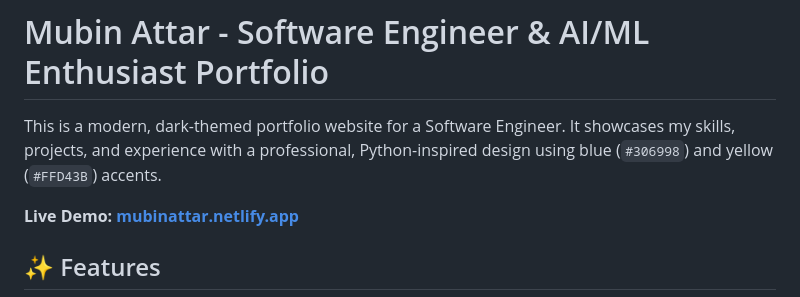
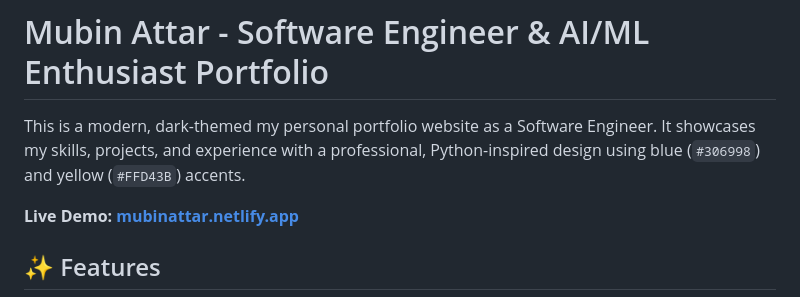
Before and after one commit to Mubin-Shaikh/Mubin-Attar-Personal-Portfolio, a Markdown page: README.md, the part around the change. Rendered like a GitHub page.

```diff
--- a/README.md
+++ b/README.md
@@ -1,6 +1,6 @@
 # Mubin Attar - Software Engineer & AI/ML Enthusiast Portfolio
 
-This is a modern, dark-themed portfolio website for a Software Engineer. It showcases my skills, projects, and experience with a professional, Python-inspired design using blue (`#306998`) and yellow (`#FFD43B`) accents.
+This is a modern, dark-themed my personal portfolio website as a Software Engineer. It showcases my skills, projects, and experience with a professional, Python-inspired design using blue (`#306998`) and yellow (`#FFD43B`) accents.
 
 **Live Demo:** [**mubinattar.netlify.app**](http://mubinattar.netlify.app/)
 
```
